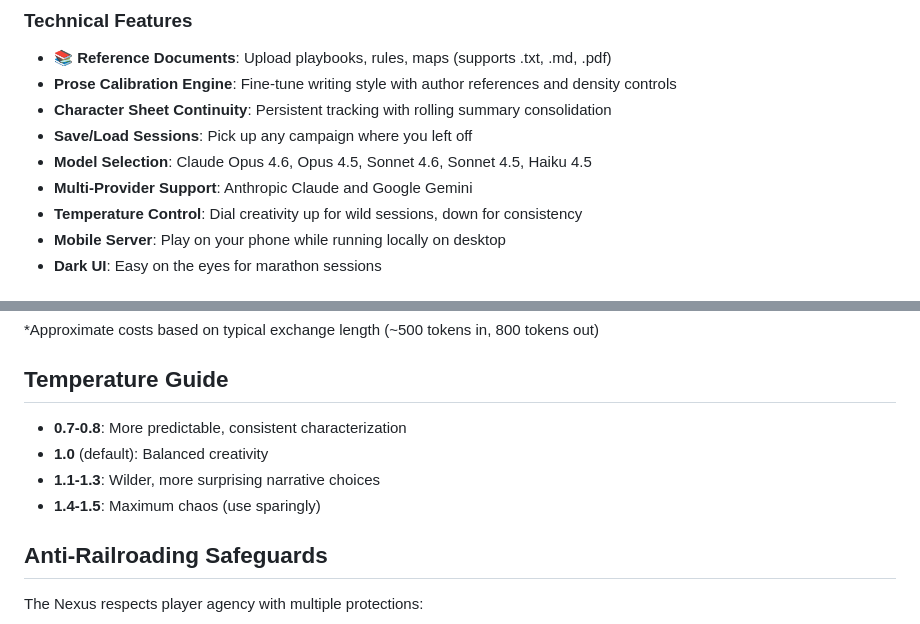
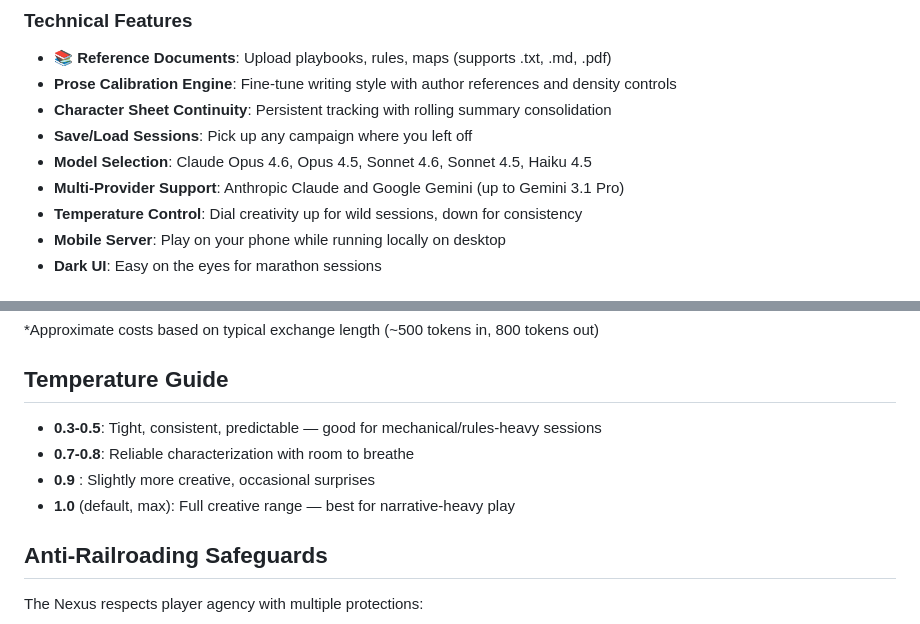
Before and after one commit to StoryNexus/story-weaver, a Markdown page: README.md, 2 parts joined by grey strips. GitHub-like rendering.

Commit message:
LLM Update (Gemini Pro 3.1)
LLM Update (Gemini Pro 3.1)

```diff
--- a/README.md
+++ b/README.md
@@ -47,7 +47,7 @@
 - **Character Sheet Continuity**: Persistent tracking with rolling summary consolidation
 - **Save/Load Sessions**: Pick up any campaign where you left off
 - **Model Selection**: Claude Opus 4.6, Opus 4.5, Sonnet 4.6, Sonnet 4.5, Haiku 4.5
-- **Multi-Provider Support**: Anthropic Claude and Google Gemini
+- **Multi-Provider Support**: Anthropic Claude and Google Gemini (up to Gemini 3.1 Pro)
 - **Temperature Control**: Dial creativity up for wild sessions, down for consistency
 - **Mobile Server**: Play on your phone while running locally on desktop
 - **Dark UI**: Easy on the eyes for marathon sessions
@@ -167,10 +167,10 @@ The consolidated sheet includes:
 
 ## Temperature Guide
 
-- **0.7-0.8**: More predictable, consistent characterization
-- **1.0** (default): Balanced creativity
-- **1.1-1.3**: Wilder, more surprising narrative choices
-- **1.4-1.5**: Maximum chaos (use sparingly)
+- **0.3-0.5**: Tight, consistent, predictable — good for mechanical/rules-heavy sessions
+- **0.7-0.8**: Reliable characterization with room to breathe
+- **0.9** : Slightly more creative, occasional surprises
+- **1.0** (default, max): Full creative range — best for narrative-heavy play
 
 ## Anti-Railroading Safeguards
 
```
